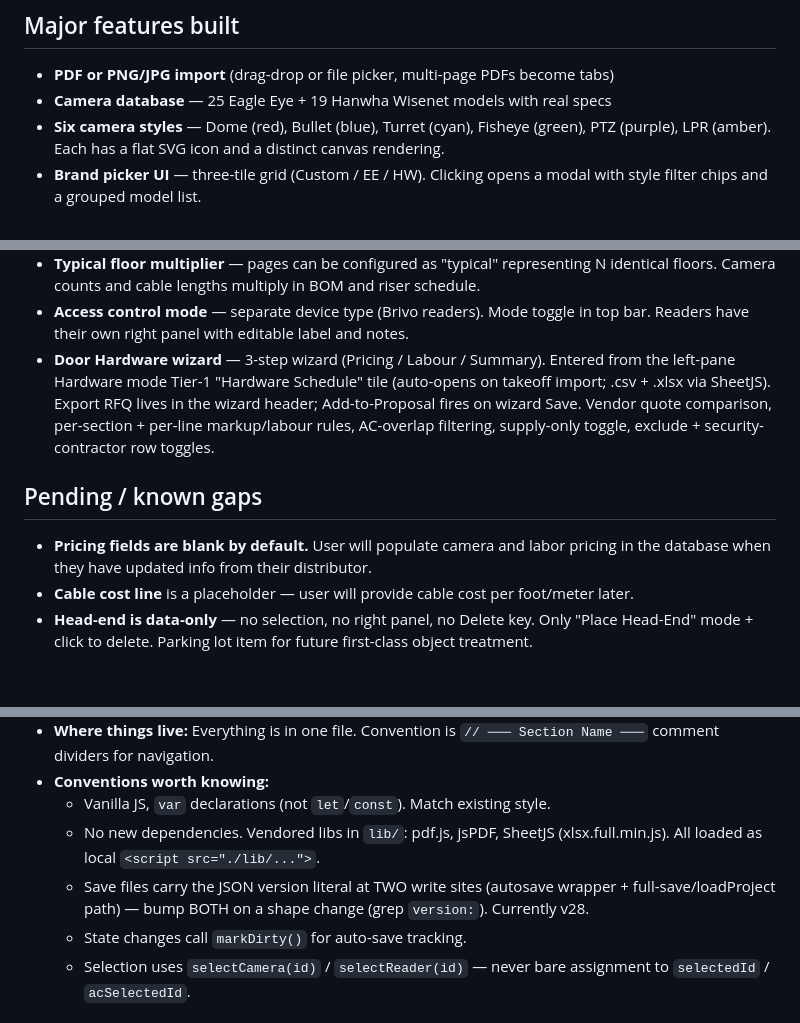
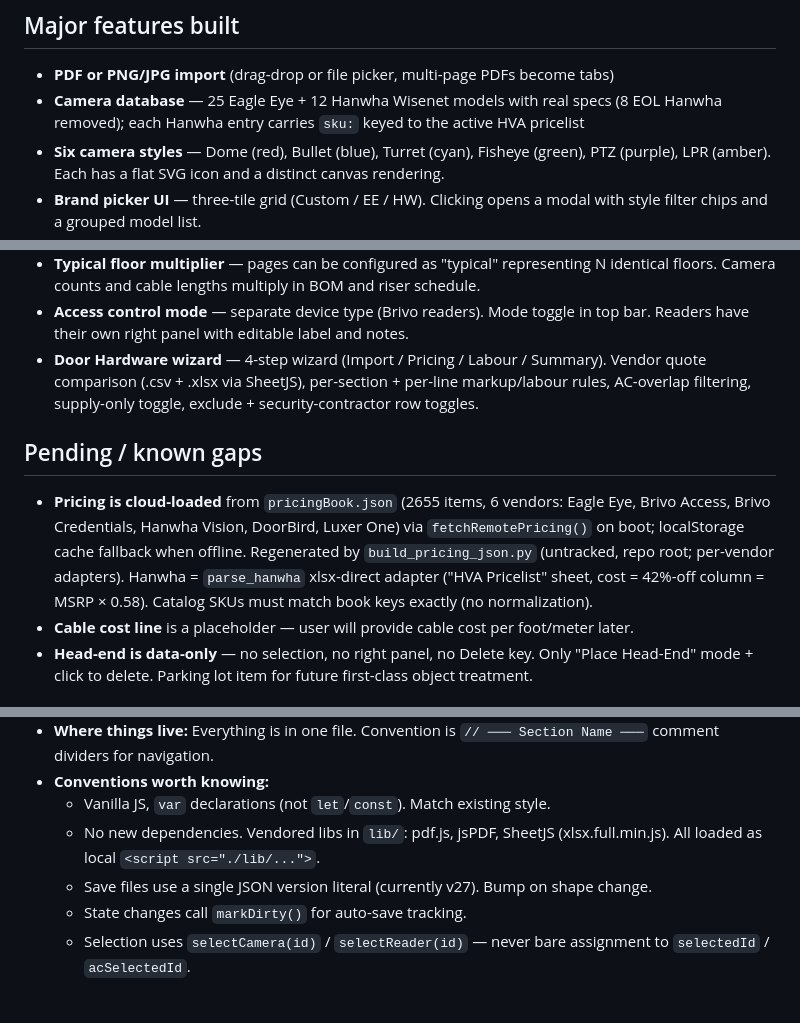
Before and after one commit to larsjohnston/surveillance-markup, a Markdown page: CLAUDE.md, 3 parts joined by grey strips. Drawn GitHub-style.

Commit message:
CLAUDE.md: Hanwha 12 models (8 EOL removed); pricing cloud pipeline 2655/6-vendor

```diff
--- a/CLAUDE.md
+++ b/CLAUDE.md
@@ -17,7 +17,7 @@ Single-file browser-based tool for security camera placement, coverage analysis,
 
 ## Major features built
 - **PDF or PNG/JPG import** (drag-drop or file picker, multi-page PDFs become tabs)
-- **Camera database** — 25 Eagle Eye + 19 Hanwha Wisenet models with real specs
+- **Camera database** — 25 Eagle Eye + 12 Hanwha Wisenet models with real specs (8 EOL Hanwha removed); each Hanwha entry carries `sku:` keyed to the active HVA pricelist
 - **Six camera styles** — Dome (red), Bullet (blue), Turret (cyan), Fisheye (green), PTZ (purple), LPR (amber). Each has a flat SVG icon and a distinct canvas rendering.
 - **Brand picker UI** — three-tile grid (Custom / EE / HW). Clicking opens a modal with style filter chips and a grouped model list.
 - **Scale calibration** — typed scale (`1/8" = 1'-0"`, `1:100`, etc.) or two-point click reference distance. Per-page calibration persisted in JSON.
@@ -36,10 +36,10 @@ Single-file browser-based tool for security camera placement, coverage analysis,
 - **Proposal PDF export** — branded cover page, BOM with totals, riser diagram + equipment schedule, then floor plan pages with overlays. Saved with project name as filename.
 - **Typical floor multiplier** — pages can be configured as "typical" representing N identical floors. Camera counts and cable lengths multiply in BOM and riser schedule.
 - **Access control mode** — separate device type (Brivo readers). Mode toggle in top bar. Readers have their own right panel with editable label and notes.
-- **Door Hardware wizard** — 3-step wizard (Pricing / Labour / Summary). Entered from the left-pane Hardware mode Tier-1 "Hardware Schedule" tile (auto-opens on takeoff import; .csv + .xlsx via SheetJS). Export RFQ lives in the wizard header; Add-to-Proposal fires on wizard Save. Vendor quote comparison, per-section + per-line markup/labour rules, AC-overlap filtering, supply-only toggle, exclude + security-contractor row toggles.
+- **Door Hardware wizard** — 4-step wizard (Import / Pricing / Labour / Summary). Vendor quote comparison (.csv + .xlsx via SheetJS), per-section + per-line markup/labour rules, AC-overlap filtering, supply-only toggle, exclude + security-contractor row toggles.
 
 ## Pending / known gaps
-- **Pricing fields are blank by default.** User will populate camera and labor pricing in the database when they have updated info from their distributor.
+- **Pricing is cloud-loaded** from `pricingBook.json` (2655 items, 6 vendors: Eagle Eye, Brivo Access, Brivo Credentials, Hanwha Vision, DoorBird, Luxer One) via `fetchRemotePricing()` on boot; localStorage cache fallback when offline. Regenerated by `build_pricing_json.py` (untracked, repo root; per-vendor adapters). Hanwha = `parse_hanwha` xlsx-direct adapter ("HVA Pricelist" sheet, cost = 42%-off column = MSRP × 0.58). Catalog SKUs must match book keys exactly (no normalization).
 - **Cable cost line** is a placeholder — user will provide cable cost per foot/meter later.
 - **Head-end is data-only** — no selection, no right panel, no Delete key. Only "Place Head-End" mode + click to delete. Parking lot item for future first-class object treatment.
 
@@ -99,7 +99,7 @@ Surface uncertainty, don't hide it.
 - **Conventions worth knowing:**
   - Vanilla JS, `var` declarations (not `let`/`const`). Match existing style.
   - No new dependencies. Vendored libs in `lib/`: pdf.js, jsPDF, SheetJS (xlsx.full.min.js). All loaded as local `<script src="./lib/...">`.
-  - Save files carry the JSON version literal at TWO write sites (autosave wrapper + full-save/loadProject path) — bump BOTH on a shape change (grep `version:`). Currently v28.
+  - Save files use a single JSON version literal (currently v27). Bump on shape change.
   - State changes call `markDirty()` for auto-save tracking.
   - Selection uses `selectCamera(id)` / `selectReader(id)` — never bare assignment to `selectedId` / `acSelectedId`.
 
```
Also changed, not shown: other parts of CLAUDE.md (+0 -7 lines).
